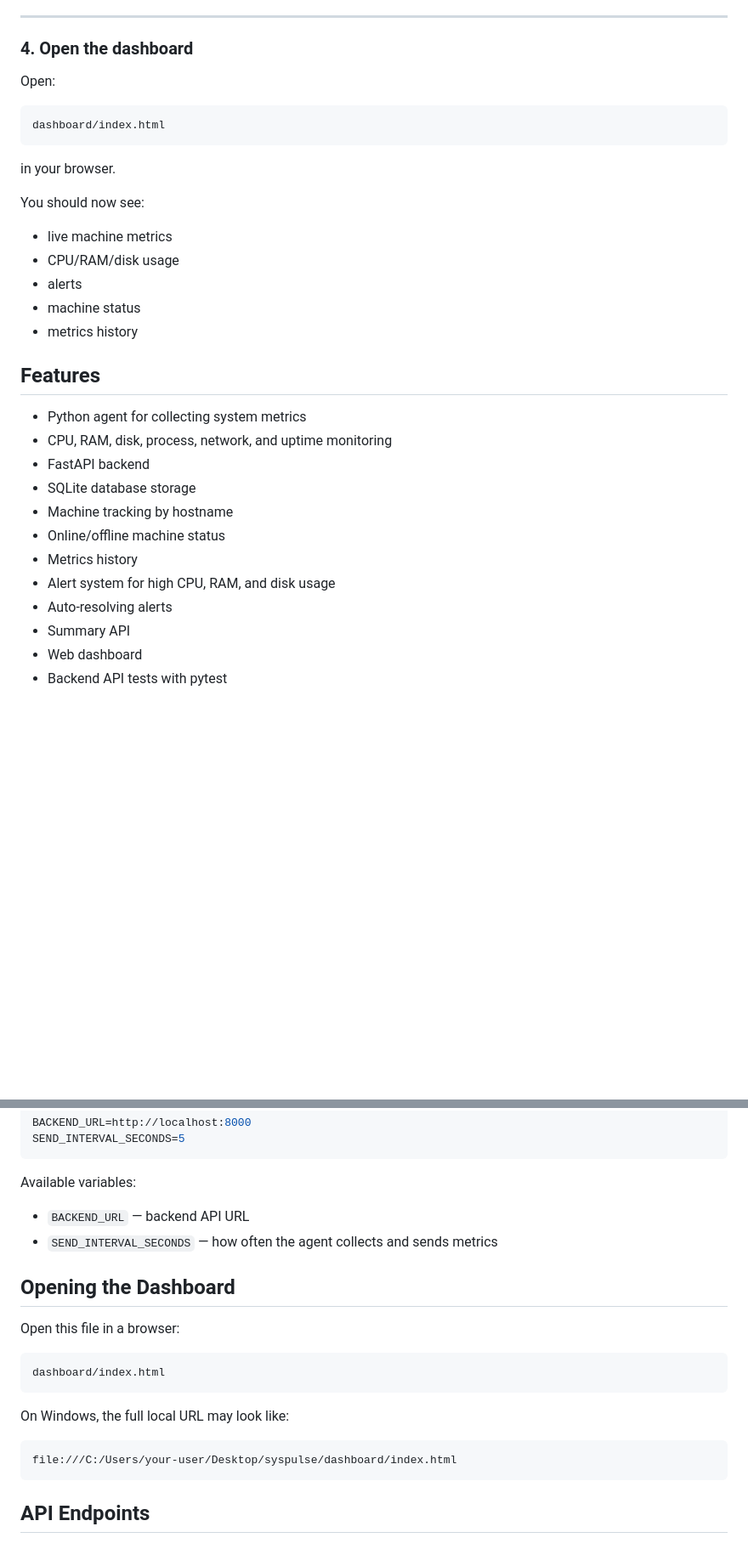
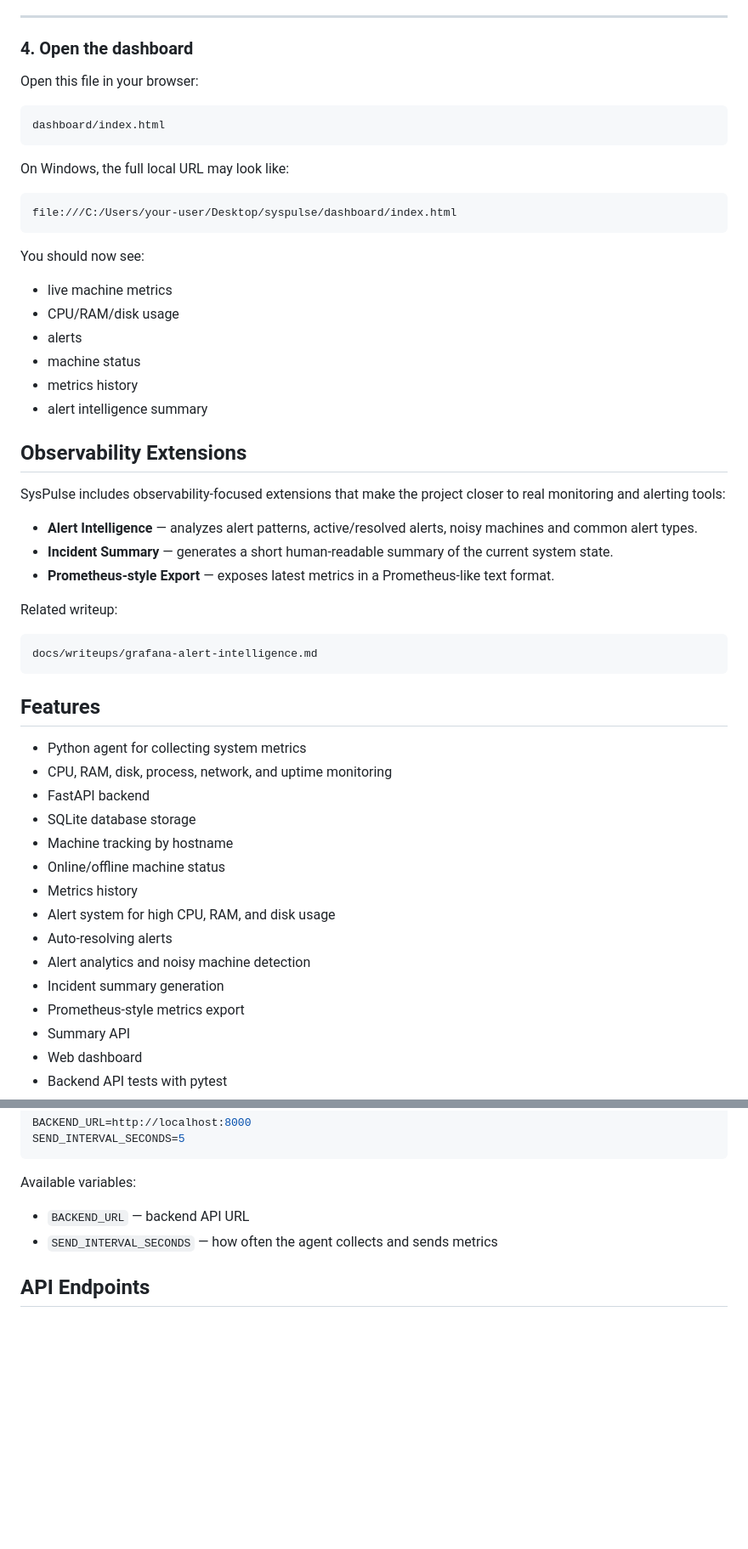
Before and after one commit to SofiiaKalugina/SysPulse, a Markdown page: README.md, 2 parts joined by grey strips. Shown at 85% size. Drawn GitHub-style; blank space fills up the shorter version.

````diff
--- a/README.md
+++ b/README.md
@@ -65,20 +65,40 @@ The agent will begin collecting and sending system metrics automatically.
 
 ### 4. Open the dashboard
 
-Open:
+Open this file in your browser:
 
 ```text
 dashboard/index.html
 ```
 
-in your browser.
+On Windows, the full local URL may look like:
+
+```text
+file:///C:/Users/your-user/Desktop/syspulse/dashboard/index.html
+```
 
 You should now see:
+
 - live machine metrics
 - CPU/RAM/disk usage
 - alerts
 - machine status
 - metrics history
+- alert intelligence summary
+
+## Observability Extensions
+
+SysPulse includes observability-focused extensions that make the project closer to real monitoring and alerting tools:
+
+- **Alert Intelligence** — analyzes alert patterns, active/resolved alerts, noisy machines and common alert types.
+- **Incident Summary** — generates a short human-readable summary of the current system state.
+- **Prometheus-style Export** — exposes latest metrics in a Prometheus-like text format.
+
+Related writeup:
+
+```text
+docs/writeups/grafana-alert-intelligence.md
+```
 
 ## Features
 
@@ -91,6 +111,9 @@ You should now see:
 - Metrics history
 - Alert system for high CPU, RAM, and disk usage
 - Auto-resolving alerts
+- Alert analytics and noisy machine detection
+- Incident summary generation
+- Prometheus-style metrics export
 - Summary API
 - Web dashboard
 - Backend API tests with pytest
@@ -242,20 +273,6 @@ Available variables:
 - `BACKEND_URL` — backend API URL
 - `SEND_INTERVAL_SECONDS` — how often the agent collects and sends metrics
 
-## Opening the Dashboard
-
-Open this file in a browser:
-
-```text
-dashboard/index.html
-```
-
-On Windows, the full local URL may look like:
-
-```text
-file:///C:/Users/your-user/Desktop/syspulse/dashboard/index.html
-```
-
 ## API Endpoints
 
 ### Health
````
Also changed, not shown: other parts of README.md (+47 -5 lines).
